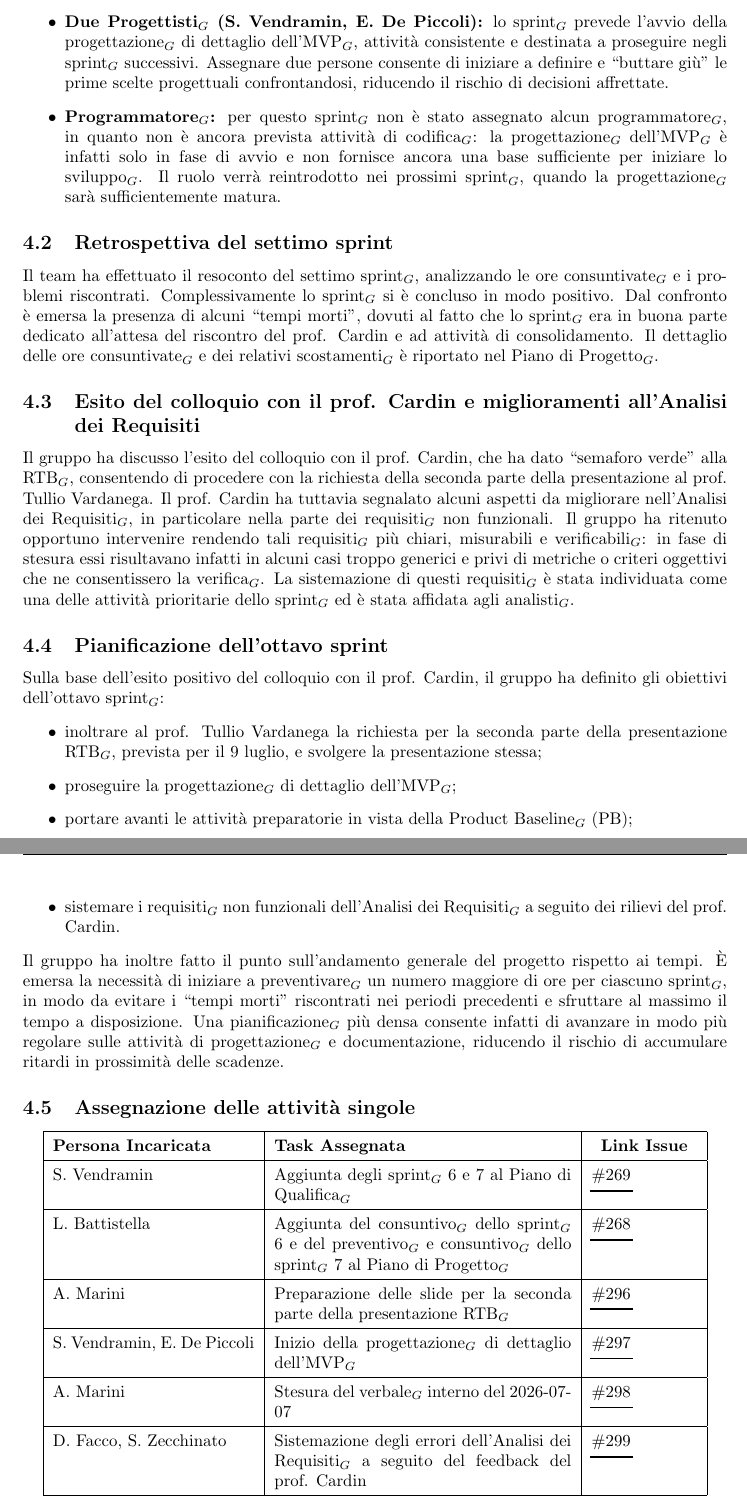
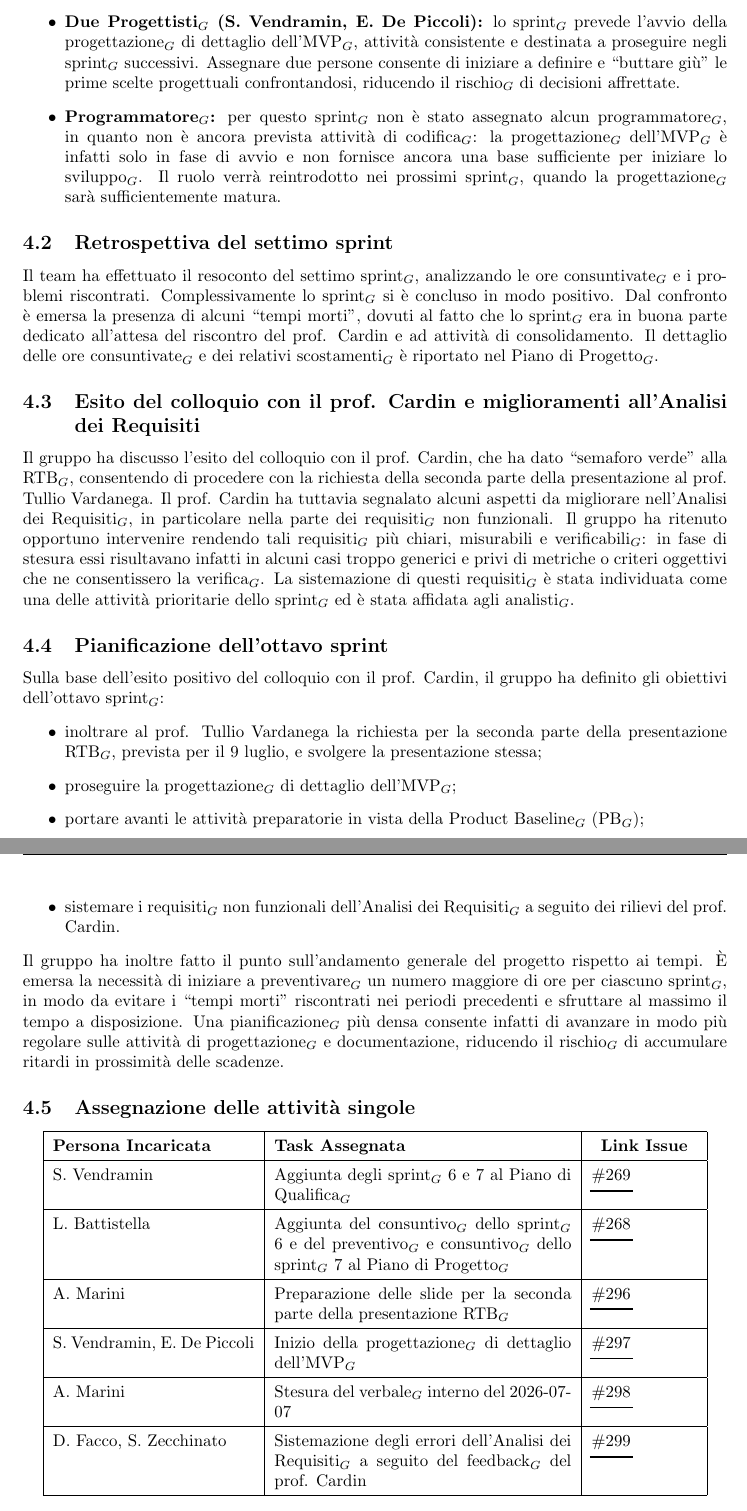
Before and after one commit to thebitless-group-swe/thebitless.github.io, a LaTeX document (RTB/doc_interna/verbali/VI_2026-07-07_ottavo-sprint/VI_2026-07-07_ottavo-sprint.tex): two parts of pages 4 and 5 of 5, joined at a grey line, cut so that both start at the same text. Compiled offline with pdfLaTeX.

Commit message:
glossario: aggiunti pedici e PDF aggiornati

```diff
--- a/RTB/doc_interna/verbali/VI_2026-07-07_ottavo-sprint/VI_2026-07-07_ottavo-sprint.tex
+++ b/RTB/doc_interna/verbali/VI_2026-07-07_ottavo-sprint/VI_2026-07-07_ottavo-sprint.tex
@@ -107,7 +107,7 @@ In apertura dell'ottavo sprint$_G$ il gruppo ha effettuato la rotazione dei ruol
 Le scelte effettuate sono state motivate come segue:
 \begin{itemize}
     \item \textbf{Due Analisti$_G$ (D. Facco, S. Zecchinato):} il gruppo ha ritenuto necessario assegnare due persone a questo ruolo per sistemare in modo approfondito i rilievi mossi dal prof. Cardin sull'Analisi dei Requisiti$_G$, in particolare sui requisiti$_G$ non funzionali. La revisione richiede una rilettura critica e incrociata dei requisiti$_G$ già stesi, motivo per cui due figure permettono un controllo più accurato e una suddivisione efficace del lavoro.
-    \item \textbf{Due Progettisti$_G$ (S. Vendramin, E. De Piccoli):} lo sprint$_G$ prevede l'avvio della progettazione$_G$ di dettaglio dell'MVP$_G$, attività consistente e destinata a proseguire negli sprint$_G$ successivi. Assegnare due persone consente di iniziare a definire e ``buttare giù'' le prime scelte progettuali confrontandosi, riducendo il rischio di decisioni affrettate.
+    \item \textbf{Due Progettisti$_G$ (S. Vendramin, E. De Piccoli):} lo sprint$_G$ prevede l'avvio della progettazione$_G$ di dettaglio dell'MVP$_G$, attività consistente e destinata a proseguire negli sprint$_G$ successivi. Assegnare due persone consente di iniziare a definire e ``buttare giù'' le prime scelte progettuali confrontandosi, riducendo il rischio$_G$ di decisioni affrettate.
     \item \textbf{Programmatore$_G$:} per questo sprint$_G$ non è stato assegnato alcun programmatore$_G$, in quanto non è ancora prevista attività di codifica$_G$: la progettazione$_G$ dell'MVP$_G$ è infatti solo in fase di avvio e non fornisce ancora una base sufficiente per iniziare lo sviluppo$_G$. Il ruolo verrà reintrodotto nei prossimi sprint$_G$, quando la progettazione$_G$ sarà sufficientemente matura.
 \end{itemize}
 
@@ -122,10 +122,10 @@ Sulla base dell'esito positivo del colloquio con il prof. Cardin, il gruppo ha d
 \begin{itemize}
     \item inoltrare al prof. Tullio Vardanega la richiesta per la seconda parte della presentazione RTB$_G$, prevista per il 9 luglio, e svolgere la presentazione stessa;
     \item proseguire la progettazione$_G$ di dettaglio dell'MVP$_G$;
-    \item portare avanti le attività preparatorie in vista della Product Baseline$_G$ (PB);
+    \item portare avanti le attività preparatorie in vista della Product Baseline$_G$ (PB$_G$);
     \item sistemare i requisiti$_G$ non funzionali dell'Analisi dei Requisiti$_G$ a seguito dei rilievi del prof. Cardin.
 \end{itemize}
-Il gruppo ha inoltre fatto il punto sull'andamento generale del progetto rispetto ai tempi. È emersa la necessità di iniziare a preventivare$_G$ un numero maggiore di ore per ciascuno sprint$_G$, in modo da evitare i ``tempi morti'' riscontrati nei periodi precedenti e sfruttare al massimo il tempo a disposizione. Una pianificazione$_G$ più densa consente infatti di avanzare in modo più regolare sulle attività di progettazione$_G$ e documentazione, riducendo il rischio di accumulare ritardi in prossimità delle scadenze.
+Il gruppo ha inoltre fatto il punto sull'andamento generale del progetto rispetto ai tempi. È emersa la necessità di iniziare a preventivare$_G$ un numero maggiore di ore per ciascuno sprint$_G$, in modo da evitare i ``tempi morti'' riscontrati nei periodi precedenti e sfruttare al massimo il tempo a disposizione. Una pianificazione$_G$ più densa consente infatti di avanzare in modo più regolare sulle attività di progettazione$_G$ e documentazione, riducendo il rischio$_G$ di accumulare ritardi in prossimità delle scadenze.
 
 \subsection{Assegnazione delle attività singole}
 \begin{center}
@@ -144,7 +144,7 @@ Il gruppo ha inoltre fatto il punto sull'andamento generale del progetto rispett
         \hline
         A. Marini & Stesura del verbale$_G$ interno del 2026-07-07 & \issue{298} \\
         \hline
-        D. Facco, S. Zecchinato & Sistemazione degli errori dell'Analisi dei Requisiti$_G$ a seguito del feedback del prof. Cardin & \issue{299} \\
+        D. Facco, S. Zecchinato & Sistemazione degli errori dell'Analisi dei Requisiti$_G$ a seguito del feedback$_G$ del prof. Cardin & \issue{299} \\
         \hline
     \end{tabular}
 \end{center}
```
Also changed, not shown: RTB/doc_interna/verbali/VI_2026-07-21_nono-sprint/VI_2026-07-21_nono-sprint.tex (+2 -2 lines), RTB/doc_interna/verbali/VI_2026-07-07_ottavo-sprint/VI_2026-07-07_ottavo-sprint.pdf, RTB/doc_interna/verbali/VI_2026-07-21_nono-sprint/VI_2026-07-21_nono-sprint.pdf.
